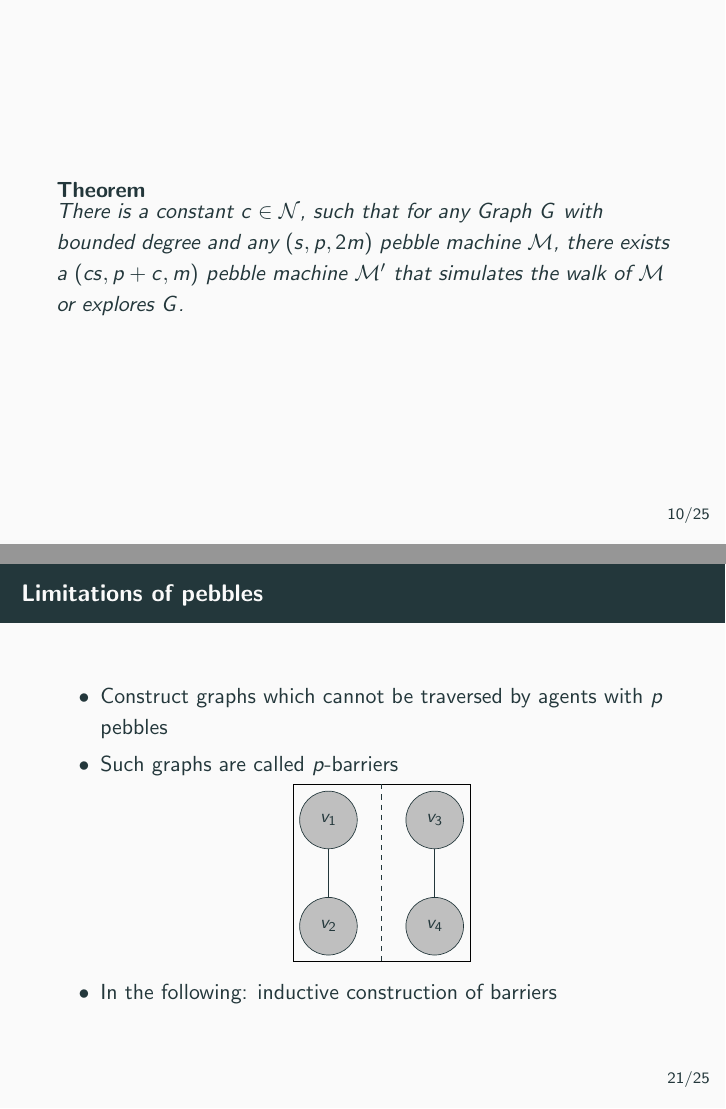
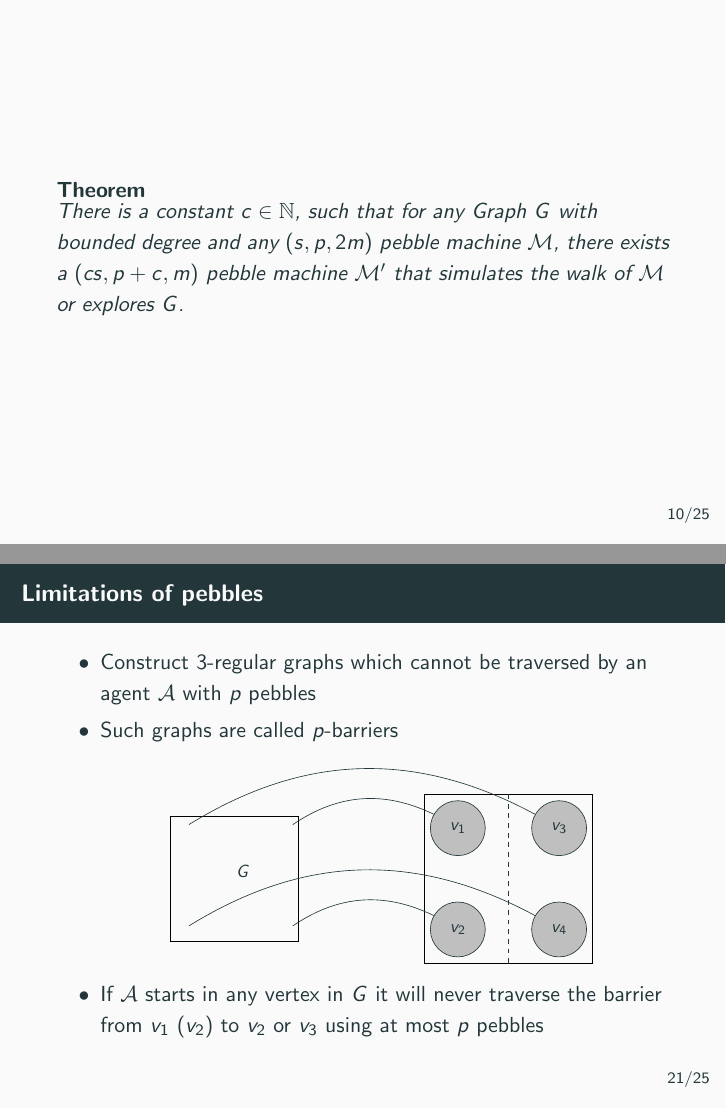
Before and after one commit to weltoph/sem-pebbles, LaTeX slides (presentation/main.tex, which reads tikz/barrierint.tex): pages 24 and 82 of 89 before the commit and pages 24 and 83 of 90 after it, joined at a grey line. Compiled offline with pdfLaTeX.

Commit message:
barriers

```diff
--- a/presentation/main.tex
+++ b/presentation/main.tex
@@ -238,7 +238,7 @@
 \section{Pebble simulation}
 \begin{frame}
   \begin{theorem}
-    There is a constant $c\in\mathcal{N}$, such that for any Graph $G$
+    There is a constant $c\in\mathbb{N}$, such that for any Graph $G$
     with bounded degree and any $(s,p,2m)$ pebble machine $\mathcal{M}$, there
     exists a $(cs,p+c,m)$ pebble machine $\mathcal{M}'$ that simulates the walk
     of $\mathcal{M}$ or explores $G$.
@@ -405,12 +409,15 @@
 \begin{frame}
   \frametitle{Limitations of pebbles}
   \begin{itemize}
-    \item Construct graphs which cannot be traversed by agents with $p$ pebbles
+    \item Construct 3-regular graphs which cannot be traversed by an agent
+      $\mathcal{A}$ with $p$ pebbles
     \item Such graphs are called $p$-barriers
       \begin{center}
-        \resizebox{0.3\textwidth}{!}{\input{tikz/barrier}}
+        \resizebox{0.7\textwidth}{!}{\input{tikz/barrierint}}
       \end{center}
-    \item In the following: inductive construction of barriers
+    \item If $\mathcal{A}$ starts in any vertex in $G$ it will never traverse
+      the barrier from $v_{1}$ ($v_{2}$) to $v_{2}$ or $v_{3}$ using at most
+      $p$ pebbles
   \end{itemize}
 \end{frame}
 
--- /dev/null
+++ b/tikz/barrierint.tex
@@ -0,0 +1,28 @@
+\begin{tikzpicture}
+\node[node] (v1) {$v_{1}$};
+\node[node, below=of v1] (v2) {$v_{2}$};
+
+\node[node, right=of v1] (v3) {$v_{3}$};
+\node[node, below=of v3] (v4) {$v_{4}$};
+
+\node[fit=(v1) (v2) (v3) (v4), draw=black] (b) {};
+\draw[dashed, thick] (b.north) to (b.south);
+
+\only<1>{
+  \draw[edge] (v1) to (v2);
+  \draw[edge] (v3) to (v4);
+}
+
+\uncover<2>{
+  \node[left=3 of v1] (d1) {};
+  \node[left=2 of d1] (d3) {};
+  \node[left=3 of v2] (d2) {};
+  \node[left=2 of d2] (d4) {};
+  \node[fit=(d1) (d2) (d3) (d4), draw=black, rectangle] (g) {};
+  \node[below left=0.75 of d1] (G) {$G$};
+  \draw[bend right] (v1) to (d1);
+  \draw[bend right] (v3) to (d3);
+  \draw[bend right] (v2) to (d2);
+  \draw[bend right] (v4) to (d4);
+}
+\end{tikzpicture}
```
Also changed, not shown: presentation/main.tex (20 more changed lines).
